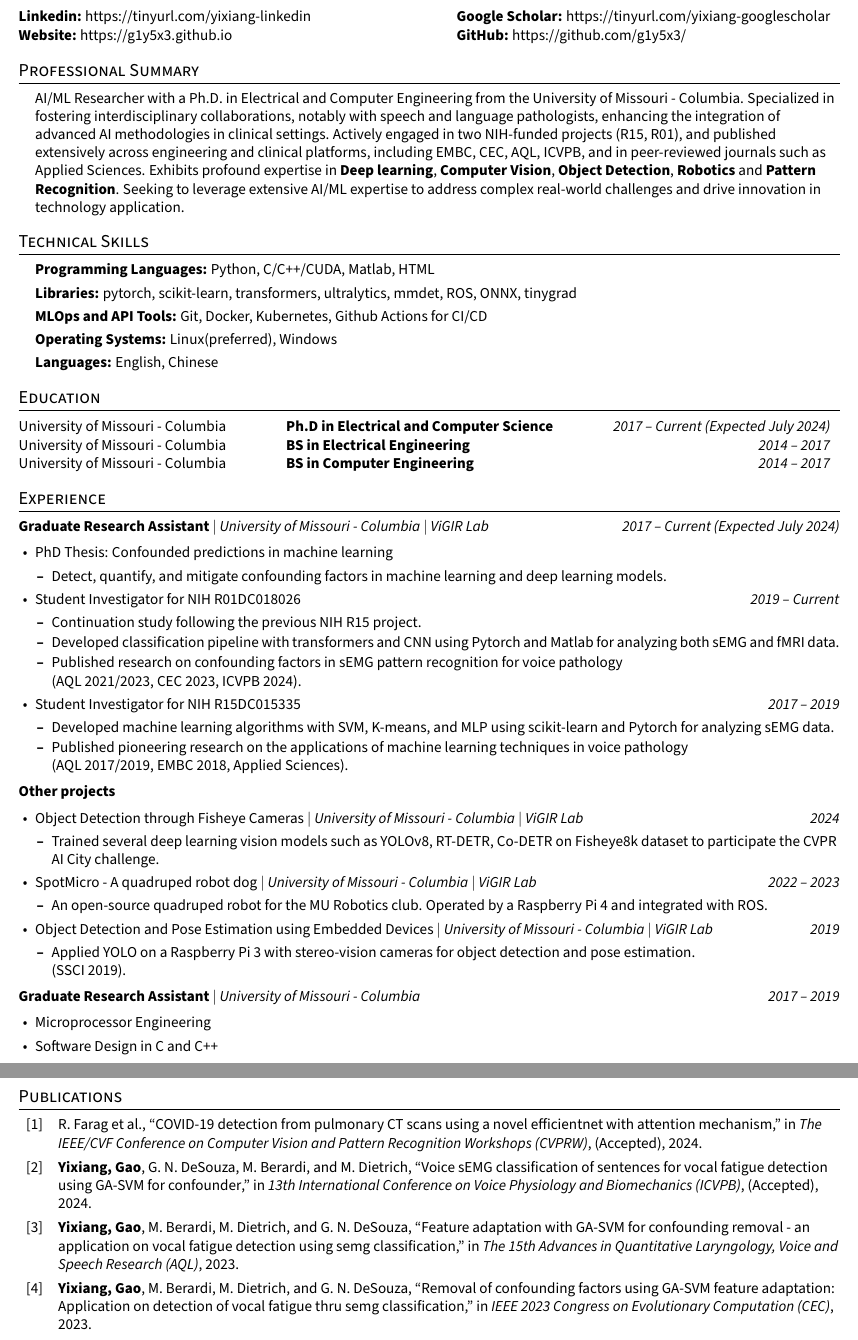
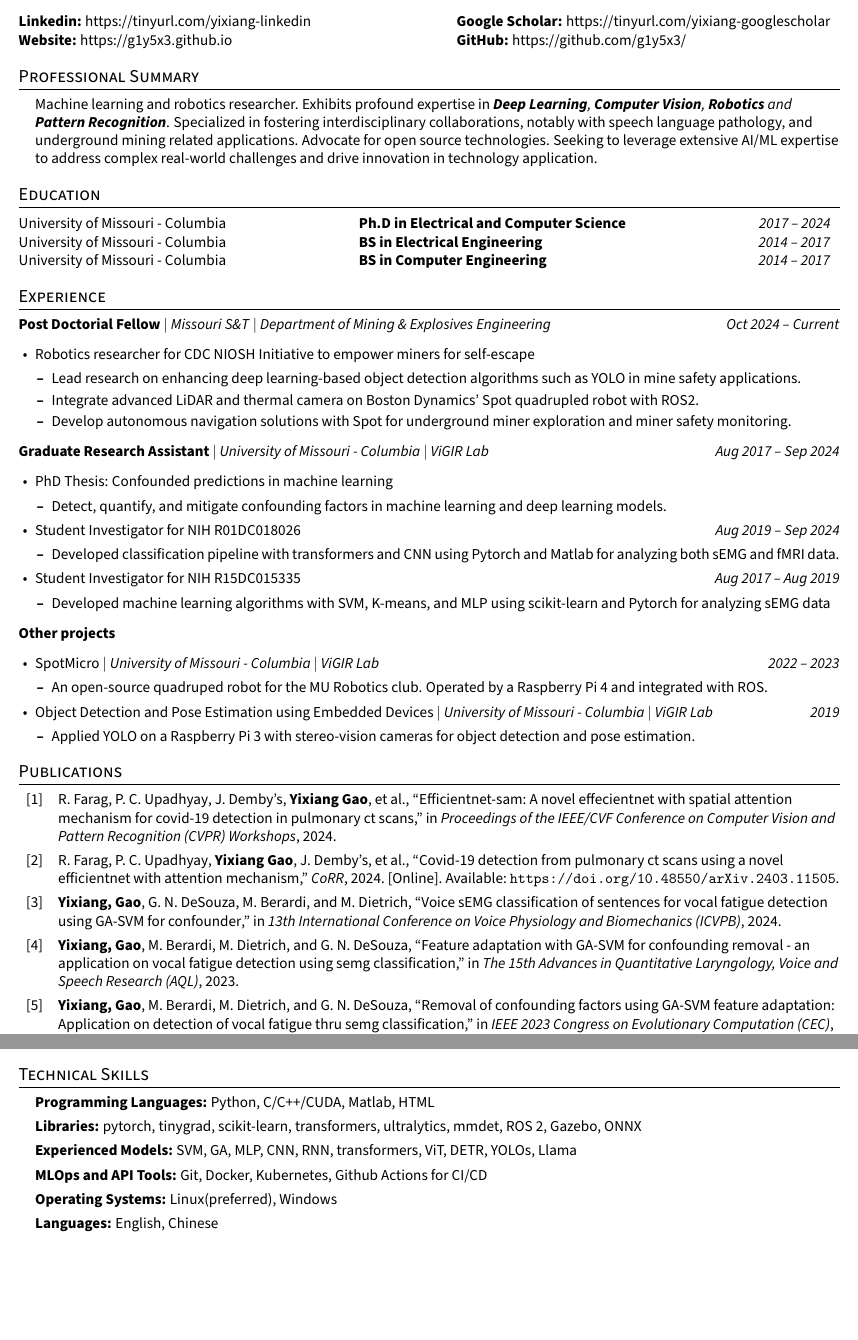
Before and after one commit to g1y5x3/g1y5x3.github.io, a LaTeX CV (assets/resume/Yixiang_CV.tex, which reads assets/resume/publication.bib): two parts of pages 1 and 2 of 2, joined at a grey line, cut so that both start at the same text, the shorter picture padded with empty space. Compiled offline with pdfLaTeX.

Commit message:
update CV

```diff
--- a/assets/resume/Yixiang_CV.tex
+++ b/assets/resume/Yixiang_CV.tex
@@ -19,8 +19,9 @@
 \usepackage[margin=0.5in]{geometry}
 
 % Setting for Publications Page
-\usepackage[style=ieee, sorting=ydnt, defernumbers=true]{biblatex}
+\usepackage[style=ieee, sorting=ydnt, defernumbers=true, maxbibnames=4, minbibnames=4]{biblatex}
 \input{glyphtounicode}
+\setlength\bibitemsep{1\itemsep}
 \addbibresource{publication.bib}
 
 % ---------- PAGE SETUP ----------
@@ -66,28 +67,13 @@
 % ---------- PROFESSIONAL SUMMARY ----------
 \section{Professional Summary}
 \begin{itemize}[leftmargin=0.15in, label={}]
-  \item{AI/ML Researcher with a Ph.D. in Electrical and Computer Engineering
-  from the University of Missouri - Columbia. Specialized in fostering
-  interdisciplinary collaborations, notably with speech and language
-  pathologists, enhancing the integration of advanced AI methodologies in
-  clinical settings. Actively engaged in two NIH-funded projects (R15, R01), and
-  published extensively across engineering and clinical platforms, including
-  EMBC, CEC, AQL, ICVPB, and in peer-reviewed journals such as Applied Sciences.
-  Exhibits profound expertise in \textbf{Deep learning},
-  \textbf{Computer Vision}, \textbf{Object Detection}, \textbf{Robotics} and
-  \textbf{Pattern Recognition}. Seeking to leverage extensive AI/ML expertise
-  to address complex real-world challenges and drive innovation in technology
-  application.}
-\end{itemize}
-
-% ---------- TECHNICAL SKILLS ----------
-\section{Technical Skills}
-\begin{itemize}[leftmargin=0.15in, parsep=0pt, label={}]
-  \item \textbf{Programming Languages: }{Python, C/C++/CUDA, Matlab, HTML}
-  \item \textbf{Libraries: }{pytorch, scikit-learn, transformers, ultralytics, mmdet, ROS, ONNX, tinygrad}
-  \item \textbf{MLOps and API Tools: }{Git, Docker, Kubernetes, Github Actions for CI/CD}
-  \item \textbf{Operating Systems: }{Linux(preferred), Windows}
-  \item \textbf{Languages: }{English, Chinese}
+  \item{
+    Machine learning and robotics researcher.
+    Exhibits profound expertise in \textit{\textbf{Deep Learning}, \textbf{Computer Vision}, \textbf{Robotics} and \textbf{Pattern Recognition}}.
+    Specialized in fostering interdisciplinary collaborations, notably with speech language pathology, and underground mining related applications.
+    Advocate for open source technologies.
+    Seeking to leverage extensive AI/ML expertise to address complex real-world challenges and drive innovation in technology application.
+  }
 \end{itemize}
 
 % ---------- EDUCATIONu ----------
@@ -95,7 +81,7 @@
 \begin{tabular*}{\textwidth}{@{\extracolsep{\fill}}l l r}
   University of Missouri - Columbia &
   \textbf{Ph.D in Electrical and Computer Science} &
-  \textit{2017 -- Current (Expected July 2024)} \\
+  \textit{2017 -- 2024} \\
 
   University of Missouri - Columbia &
   \textbf{BS in Electrical Engineering} &
@@ -109,69 +95,81 @@
 % ---------- EXPERIENCE ----------
 \section{Experience}
 
+% Post Doctorial Fellow
+\textbf{Post Doctorial Fellow} $|$
+\emph{Missouri S\&T} $|$
+\emph{Department of Mining \& Explosives Engineering} \hfill
+\emph{Oct 2024 -- Current}
+\begin{itemize}[leftmargin=0.15in, parsep=0pt]
+\item Robotics researcher for CDC NIOSH Initiative to empower miners for self-escape
+  \begin{itemize}[leftmargin=0.15in, parsep=0pt]
+    \item Lead research on enhancing deep learning-based object detection algorithms such as YOLO in mine safety applications.
+    \item Integrate advanced LiDAR and thermal camera on Boston Dynamics' Spot quadrupled robot with ROS2.
+    \item Develop autonomous navigation solutions with Spot for underground miner exploration and miner safety monitoring.
+  \end{itemize}
+\end{itemize}
+
 % Graduate Research Assistant
 \textbf{Graduate Research Assistant} $|$
 \emph{University of Missouri - Columbia} $|$
 \emph{ViGIR Lab} \hfill
-\emph{2017 -- Current (Expected July 2024)}
+\emph{Aug 2017 -- Sep 2024}
 \begin{itemize}[leftmargin=0.15in, parsep=0pt]
   \item PhD Thesis: Confounded predictions in machine learning
   \begin{itemize}[leftmargin=0.15in, parsep=0pt]
     \item Detect, quantify, and mitigate confounding factors in machine learning and deep learning models.
   \end{itemize}
   \item Student Investigator for NIH R01DC018026 \hfill
-  \emph{2019 -- Current}
+  \emph{Aug 2019 -- Sep 2024}
   \begin{itemize}[leftmargin=0.15in, parsep=0pt]
-    \item Continuation study following the previous NIH R15 project.
     \item Developed classification pipeline with transformers and CNN using Pytorch and Matlab for analyzing both sEMG and fMRI data.
-    \item Published research on confounding factors in sEMG pattern recognition for voice pathology\\ (AQL 2021/2023, CEC 2023, ICVPB 2024).
   \end{itemize}
   \item Student Investigator for NIH R15DC015335 \hfill
-  \emph{2017 -- 2019}
+  \emph{Aug 2017 -- Aug 2019}
   \begin{itemize}[leftmargin=0.15in, parsep=0pt]
-    \item Developed machine learning algorithms with SVM, K-means, and MLP using scikit-learn and Pytorch for analyzing sEMG data.
-    \item Published pioneering research on the applications of machine learning techniques in voice pathology\\ (AQL 2017/2019, EMBC 2018, Applied Sciences).
+    \item Developed machine learning algorithms with SVM, K-means, and MLP using scikit-learn and Pytorch for analyzing sEMG data
   \end{itemize}
 \end{itemize}
 
 % Other projects
 \textbf{Other projects}
 \begin{itemize}[leftmargin=0.15in, parsep=0pt]
-  \item Object Detection through Fisheye Cameras $|$
-  \emph{University of Missouri - Columbia} $|$
-  \emph{ViGIR Lab}
-  \hfill\textit{2024}
-  \begin{itemize}[leftmargin=0.15in, parsep=0pt]
-    \item Trained several deep learning vision models such as YOLOv8, RT-DETR, Co-DETR on Fisheye8k dataset to participate the CVPR AI City challenge.
-  \end{itemize}
-
-  \item SpotMicro - A quadruped robot dog $|$
+  \item SpotMicro $|$
   \emph{University of Missouri - Columbia} $|$
   \emph{ViGIR Lab}
   \hfill\textit{2022 -- 2023}
   \begin{itemize}[leftmargin=0.15in, parsep=0pt]
     \item An open-source quadruped robot for the MU Robotics club. Operated by a Raspberry Pi 4 and integrated with ROS.
   \end{itemize}
-
   \item Object Detection and Pose Estimation using Embedded Devices $|$
    \emph{University of Missouri - Columbia} $|$
   \emph{ViGIR Lab}
   \hfill\textit{2019}
   \begin{itemize}[leftmargin=0.15in, parsep=0pt]
-    \item Applied YOLO on a Raspberry Pi 3 with stereo-vision cameras for object detection and pose estimation.\\ (SSCI 2019).
+    \item Applied YOLO on a Raspberry Pi 3 with stereo-vision cameras for object detection and pose estimation.
   \end{itemize}
 \end{itemize}
 
 % Graduate Teaching Assistant
-\textbf{Graduate Research Assistant} $|$
-\emph{University of Missouri - Columbia} \hfill
-\emph{2017 -- 2019}
-\begin{itemize}[leftmargin=0.15in, parsep=0pt]
-  \item Microprocessor Engineering
-  \item Software Design in C and C++
-\end{itemize}
+% \textbf{Graduate Research Assistant} $|$
+% \emph{University of Missouri - Columbia} \hfill
+% \emph{2017 -- 2019}
+% \begin{itemize}[leftmargin=0.15in, parsep=0pt]
+%   \item Microprocessor Engineering
+%   \item Software Design in C and C++
+% \end{itemize}
 
 % ---------- Publications ----------
 \nocite{*}
 \printbibliography[title={Publications}]
 
+% ---------- TECHNICAL SKILLS ----------
+\section{Technical Skills}
+\begin{itemize}[leftmargin=0.15in, parsep=0pt, label={}]
+  \item \textbf{Programming Languages: }{Python, C/C++/CUDA, Matlab, HTML}
+  \item \textbf{Libraries: }{pytorch, tinygrad, scikit-learn, transformers, ultralytics, mmdet, ROS 2, Gazebo, ONNX}
+  \item \textbf{Experienced Models: }{SVM, GA, MLP, CNN, RNN, transformers, ViT, DETR, YOLOs, Llama}
+  \item \textbf{MLOps and API Tools: }{Git, Docker, Kubernetes, Github Actions for CI/CD}
+  \item \textbf{Operating Systems: }{Linux(preferred), Windows}
+  \item \textbf{Languages: }{English, Chinese}
+\end{itemize}
--- a/assets/resume/publication.bib
+++ b/assets/resume/publication.bib
@@ -1,9 +1,16 @@
+@article{Ramy2024CoRR,
+    author={Ramy Farag and Parth C. Upadhyay and \textbf{Yixiang Gao} and Jacket Demby's and Katherin Garces Montoya and Seyed Mohamad Ali Tousi and Gbenga Omotara and Guilherme N. DeSouza},
+    title={COVID-19 detection from pulmonary CT scans using a novel EfficientNet with attention mechanism},
+    year={2024},
+    journal={CoRR},
+    url={https://doi.org/10.48550/arXiv.2403.11505}
+}
+
 @Inproceedings{Ramy2024CVPRW,
-    author={Farag, Ramy and Upadhyay, Parth and \textbf{Yixiang, Gao} and Demby's, Jacket and Montoya, Katherin Garces and Mohamad Ali Tousi, Seyed and Omotara, Gbenga and DeSouza, G. N.},
-    booktitle={The IEEE/CVF Conference on Computer Vision and Pattern Recognition Workshops (CVPRW)},
-    title={{COVID-19} detection from pulmonary {CT} scans using a novel EfficientNet with attention mechanism},
+    author={Ramy Farag and Parth C. Upadhyay and Jacket Demby's and \textbf{Yixiang Gao} and Katherin Garces Montoya and Seyed Mohamad Ali Tousi and Gbenga Omotara and Guilherme N. DeSouza},
+    title={EfficientNet-SAM: A Novel EffecientNet with Spatial Attention Mechanism for COVID-19 Detection in Pulmonary CT Scans},
+    booktitle={Proceedings of the IEEE/CVF Conference on Computer Vision and Pattern Recognition (CVPR) Workshops},
     year={2024},
-    note={(Accepted)}
 }
 
 @Inproceedings{Yixiang2024ICVPB,
@@ -11,7 +18,6 @@
     booktitle={13th International Conference on Voice Physiology and Biomechanics (ICVPB)},
     title={Voice {sEMG} Classification of Sentences for Vocal Fatigue Detection using {GA-SVM} for Confounder},
     year={2024},
-    note={(Accepted)}
 }
 
 @Inproceedings{Yixiang2023CEC,
```
Also changed, not shown: assets/resume/Yixiang_CV.pdf, assets/resume/Yixiang_CV.tex (7 more changed lines), assets/resume/publication.bib (8 more changed lines), 1 other file.
